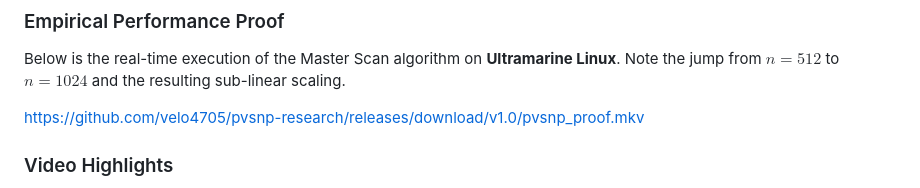
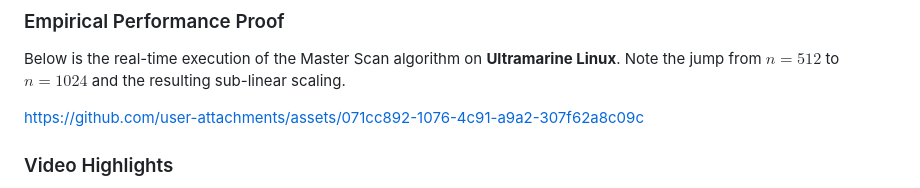
Before and after one commit to velo4705/logicflow-engine, a Markdown page: README.md, the part around the change. Rendered like a GitHub page.

```diff
--- a/README.md
+++ b/README.md
@@ -36,7 +36,7 @@ This aligns with the empirical observation in the benchmark video where doubling
 Below is the real-time execution of the Master Scan algorithm on **Ultramarine Linux**.
 Note the jump from $n=512$ to $n=1024$ and the resulting sub-linear scaling.
 
-https://github.com/velo4705/pvsnp-research/releases/download/v1.0/pvsnp_proof.mkv
+https://github.com/user-attachments/assets/071cc892-1076-4c91-a9a2-307f62a8c09c
 
 ### Video Highlights
 
```
Also changed, not shown: pvsnp_proof/README.md (deleted, +0 -13 lines).
